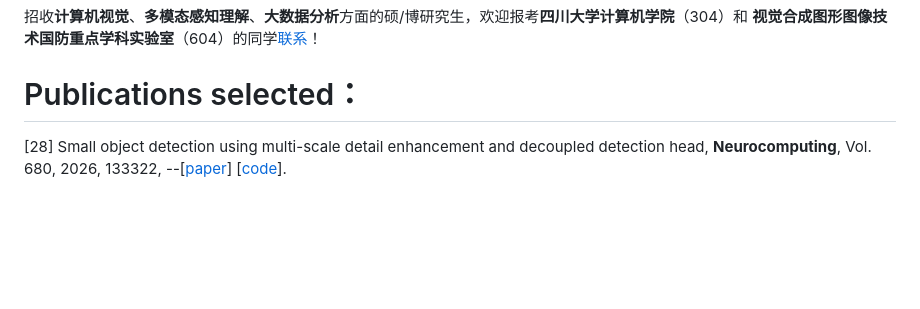
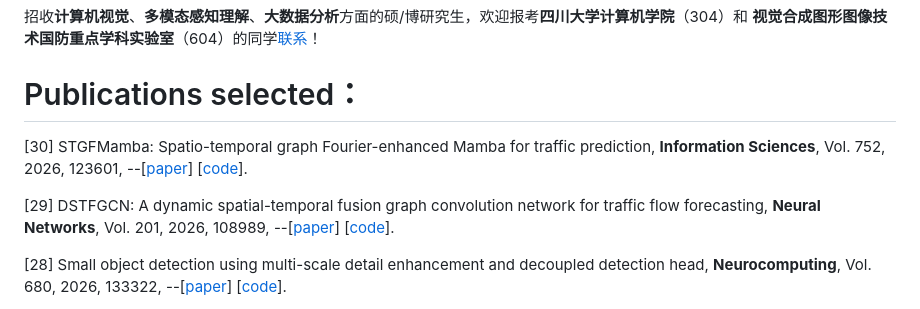
Before and after one commit to SYLan2019/SYLan2019, a Markdown page: README.md, the part around the change. Rendered like a GitHub page; blank space fills up the shorter version.

```diff
--- a/README.md
+++ b/README.md
@@ -5,6 +5,10 @@ https://cs.scu.edu.cn/info/1280/13694.htm
 招收**计算机视觉**、**多模态感知理解**、**大数据分析**方面的硕/博研究生，欢迎报考**四川大学计算机学院**（304）和 **视觉合成图形图像技术国防重点学科实验室**（604）的同学[联系](https://cs.scu.edu.cn/info/1280/13694.htm)！
 
 # Publications selected：
+[30] STGFMamba: Spatio-temporal graph Fourier-enhanced Mamba for traffic prediction, **Information Sciences**, Vol. 752, 2026, 123601, --[[paper](https://doi.org/10.1016/j.ins.2026.123601)] [[code](https://github.com/SYLan2019/STGFMamba)].
+
+[29] DSTFGCN: A dynamic spatial-temporal fusion graph convolution network for traffic flow forecasting, **Neural Networks**, Vol. 201, 2026, 108989, --[[paper](https://doi.org/10.1016/j.neunet.2026.108989)] [[code](https://github.com/SYLan2019/DSTFGCN)].
+
 [28] Small object detection using multi-scale detail enhancement and decoupled detection head, **Neurocomputing**, Vol. 680, 2026, 133322, --[[paper](https://doi.org/10.1016/j.neucom.2026.133322)] [[code](https://github.com/SYLan2019/DCGNet2)].
 
 [27] DMAGaze: Gaze Estimation Using Feature Disentanglement and Multi-Scale Attention, **Pattern Recognition Letters**, Vol. 201, 2026, 109-116,  --[[paper](https://www.sciencedirect.com/science/article/abs/pii/S0167865526000218)] [[code](https://github.com/Sajelhhh/DMAGaze)].
```
